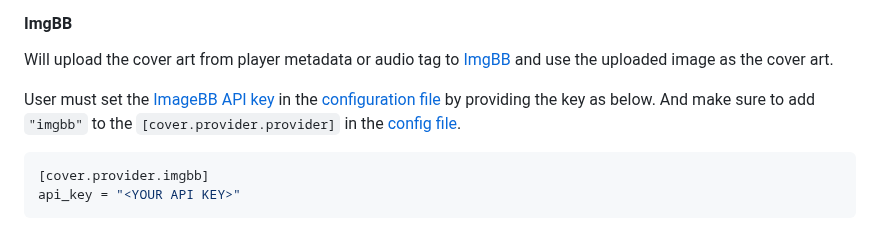
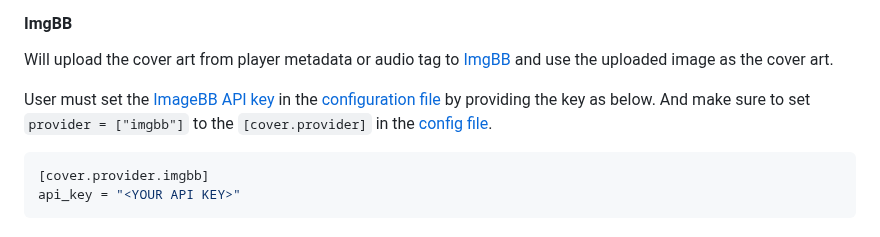
Before and after one commit to lazykern/mprisence, a Markdown page: README.md, the part around the change. Rendered like a GitHub page.

````diff
--- a/README.md
+++ b/README.md
@@ -78,7 +78,7 @@ To reduce the chance of missing cover art:
 Will upload the cover art from player metadata or audio tag to [ImgBB](https://imgbb.com/) and use the uploaded image as the cover art.
 
 User must set the [ImageBB API key](https://api.imgbb.com/) in the [configuration file](#configuration) by providing the key as below.
-And make sure to add `"imgbb"` to the `[cover.provider.provider]` in the [config file](#configuration).
+And make sure to set `provider = ["imgbb"]` to the `[cover.provider]` in the [config file](#configuration).
 
 ```toml
 [cover.provider.imgbb]
````
